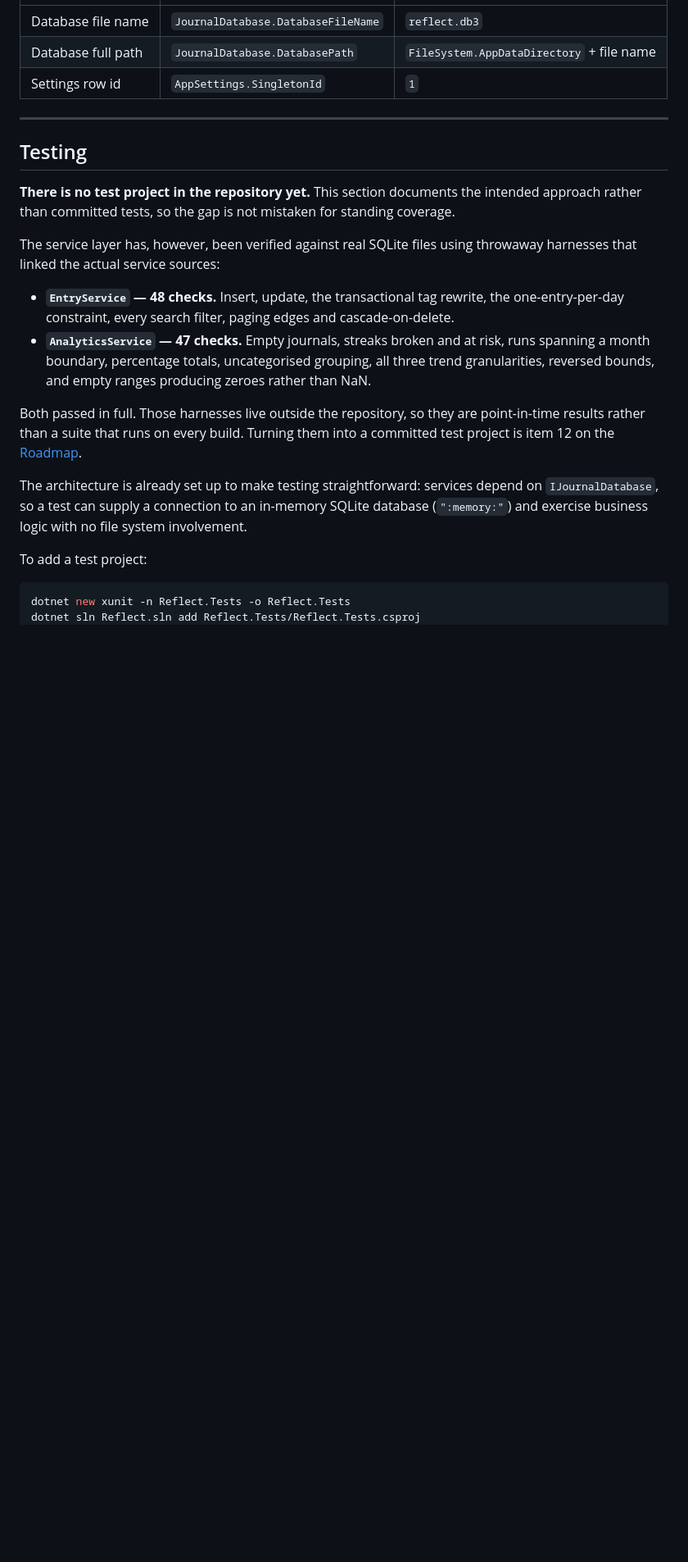
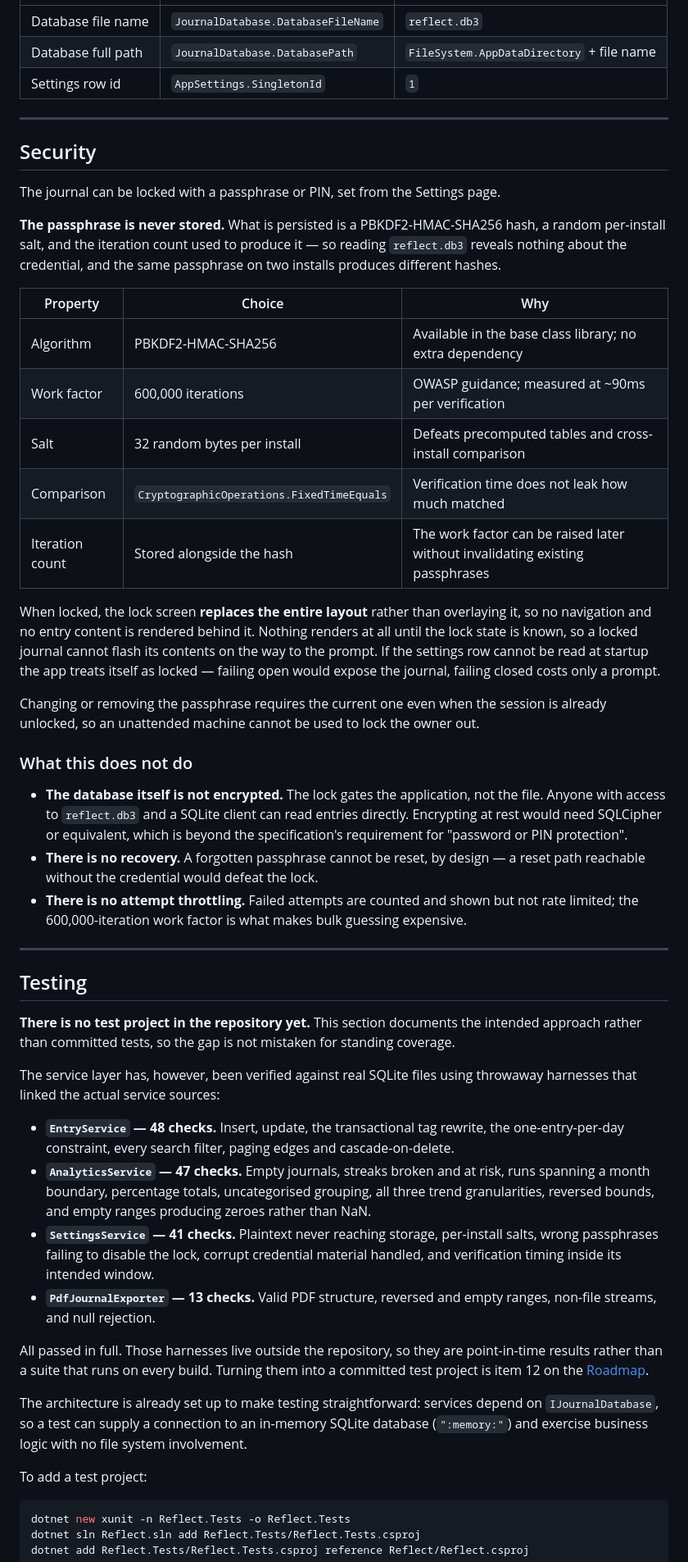
Before and after one commit to saurav-shah89/reflect, a Markdown page: README.md, the part around one of its changes. Shown at 82% size. GitHub-like rendering; blank space fills up the shorter version.

```diff
--- a/README.md
+++ b/README.md
@@ -437,6 +443,45 @@ Runtime constants worth knowing:
 
 ---
 
+## Security
+
+The journal can be locked with a passphrase or PIN, set from the Settings page.
+
+**The passphrase is never stored.** What is persisted is a PBKDF2-HMAC-SHA256 hash, a random
+per-install salt, and the iteration count used to produce it — so reading `reflect.db3`
+reveals nothing about the credential, and the same passphrase on two installs produces
+different hashes.
+
+| Property | Choice | Why |
+| --- | --- | --- |
+| Algorithm | PBKDF2-HMAC-SHA256 | Available in the base class library; no extra dependency |
+| Work factor | 600,000 iterations | OWASP guidance; measured at ~90ms per verification |
+| Salt | 32 random bytes per install | Defeats precomputed tables and cross-install comparison |
+| Comparison | `CryptographicOperations.FixedTimeEquals` | Verification time does not leak how much matched |
+| Iteration count | Stored alongside the hash | The work factor can be raised later without invalidating existing passphrases |
+
+When locked, the lock screen **replaces the entire layout** rather than overlaying it, so no
+navigation and no entry content is rendered behind it. Nothing renders at all until the lock
+state is known, so a locked journal cannot flash its contents on the way to the prompt. If the
+settings row cannot be read at startup the app treats itself as locked — failing open would
+expose the journal, failing closed costs only a prompt.
+
+Changing or removing the passphrase requires the current one even when the session is already
+unlocked, so an unattended machine cannot be used to lock the owner out.
+
+### What this does not do
+
+- **The database itself is not encrypted.** The lock gates the application, not the file.
+  Anyone with access to `reflect.db3` and a SQLite client can read entries directly. Encrypting
+  at rest would need SQLCipher or equivalent, which is beyond the specification's requirement
+  for "password or PIN protection".
+- **There is no recovery.** A forgotten passphrase cannot be reset, by design — a reset path
+  reachable without the credential would defeat the lock.
+- **There is no attempt throttling.** Failed attempts are counted and shown but not rate
+  limited; the 600,000-iteration work factor is what makes bulk guessing expensive.
+
+---
+
 ## Testing
 
 **There is no test project in the repository yet.** This section documents the intended
@@ -450,8 +495,13 @@ harnesses that linked the actual service sources:
 - **`AnalyticsService` — 47 checks.** Empty journals, streaks broken and at risk, runs
   spanning a month boundary, percentage totals, uncategorised grouping, all three trend
   granularities, reversed bounds, and empty ranges producing zeroes rather than NaN.
+- **`SettingsService` — 41 checks.** Plaintext never reaching storage, per-install salts,
+  wrong passphrases failing to disable the lock, corrupt credential material handled, and
+  verification timing inside its intended window.
+- **`PdfJournalExporter` — 13 checks.** Valid PDF structure, reversed and empty ranges,
+  non-file streams, and null rejection.
 
-Both passed in full. Those harnesses live outside the repository, so they are point-in-time
+All passed in full. Those harnesses live outside the repository, so they are point-in-time
 results rather than a suite that runs on every build. Turning them into a committed test
 project is item 12 on the [Roadmap](#roadmap).
 
```
Also changed, not shown: other parts of README.md (+26 -18 lines).
